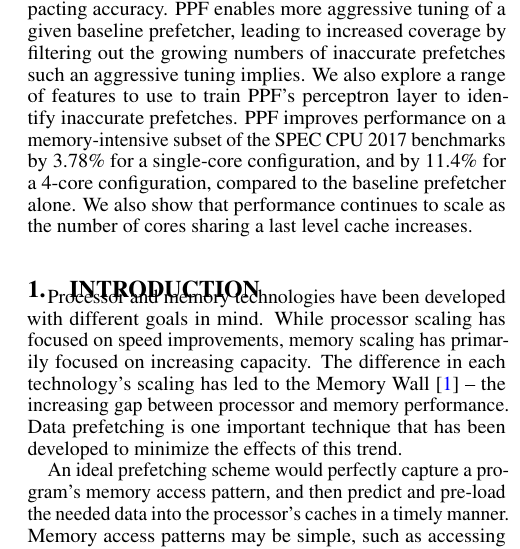
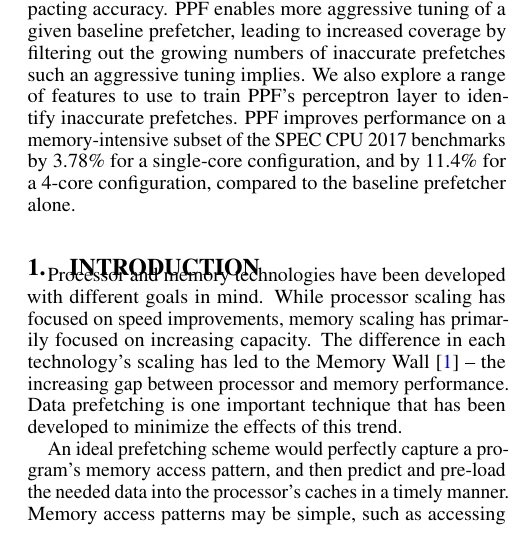
Before and after one commit to eshanbhatia22/PPF_Paper_Published_Version, a LaTeX paper (main.tex, which reads abs.tex): part of one column of page 1 of 12, cut so that both start at the same text. Compiled offline with pdfLaTeX.

Commit message:
removed last sentence

```diff
--- a/abs.tex
+++ b/abs.tex
@@ -34,9 +34,7 @@
   to identify inaccurate prefetches. PPF improves performance on a
   memory-intensive subset of the SPEC CPU 2017 benchmarks by 3.78\%
   for a single-core configuration, and by 11.4\% for a 4-core
-  configuration, compared to the baseline prefetcher alone. We also
-  show that performance continues to scale as the number of cores
-  sharing a last level cache increases.
+  configuration, compared to the baseline prefetcher alone.
 
 
 % In this paper, we introduce Perceptron-based Prefetch Filtering to
```
